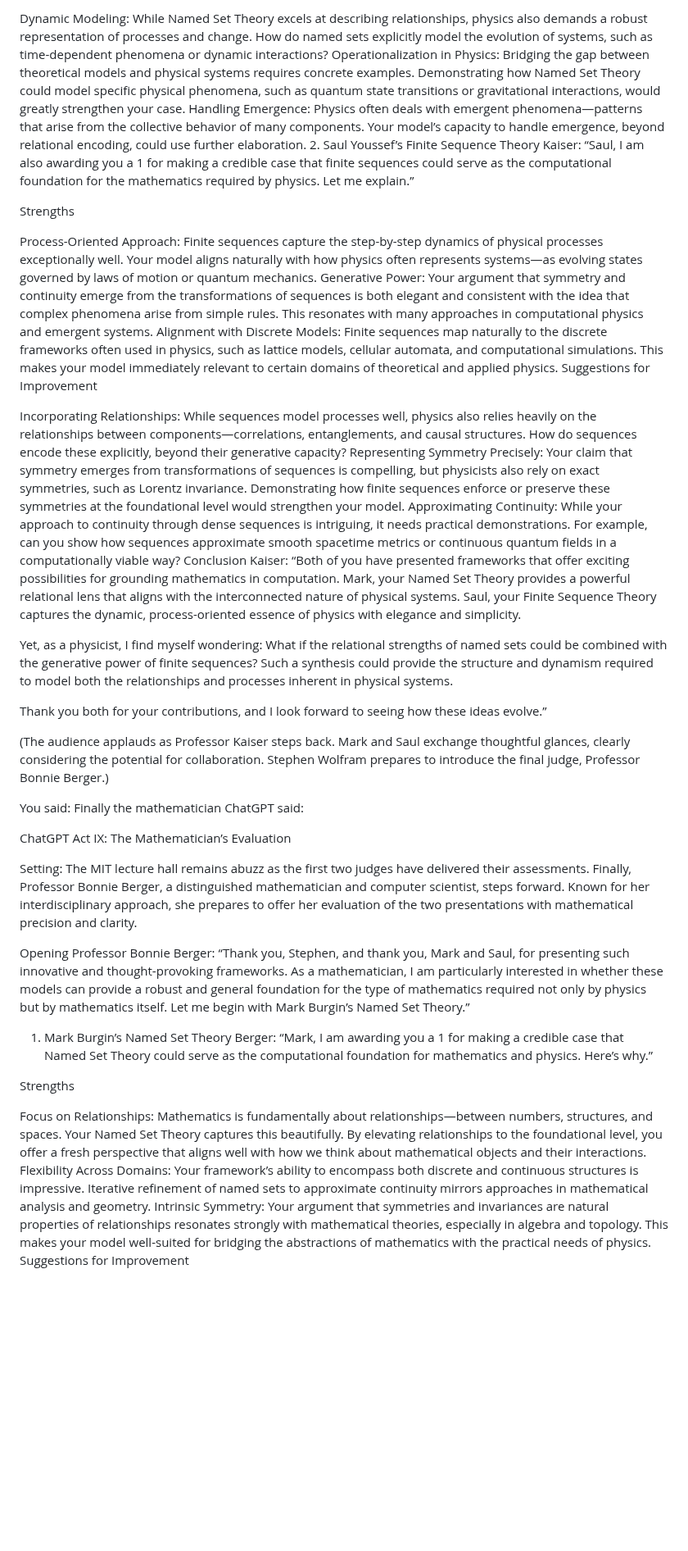
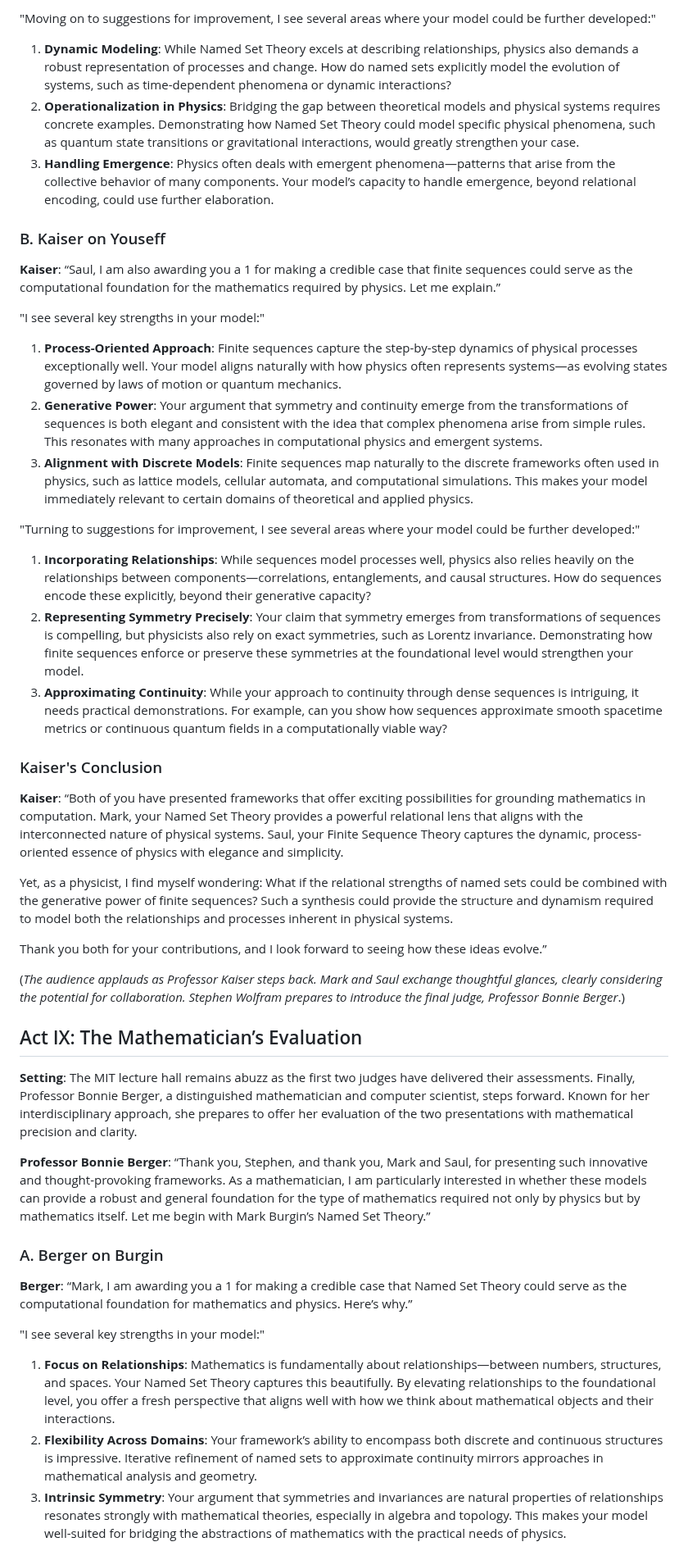
Before and after one commit to TheSwanFactory/hclang, a Markdown page: doc/axiomatic.md, the part around one of its changes. Shown at 82% size. Drawn GitHub-style; blank space fills up the shorter version.

Commit message:
axiomatic docs

```diff
--- a/doc/axiomatic.md
+++ b/doc/axiomatic.md
@@ -559,69 +528,53 @@ Suggestions for Improvement
 
-Dynamic Modeling:
-While Named Set Theory excels at describing relationships, physics also demands a robust representation of processes and change. How do named sets explicitly model the evolution of systems, such as time-dependent phenomena or dynamic interactions?
-Operationalization in Physics:
-Bridging the gap between theoretical models and physical systems requires concrete examples. Demonstrating how Named Set Theory could model specific physical phenomena, such as quantum state transitions or gravitational interactions, would greatly strengthen your case.
-Handling Emergence:
-Physics often deals with emergent phenomena—patterns that arise from the collective behavior of many components. Your model’s capacity to handle emergence, beyond relational encoding, could use further elaboration.
-2. Saul Youssef’s Finite Sequence Theory
-Kaiser:
+"Moving on to suggestions for improvement, I see several areas where your model could be further developed:"
+
+1. **Dynamic Modeling**: While Named Set Theory excels at describing relationships, physics also demands a robust representation of processes and change. How do named sets explicitly model the evolution of systems, such as time-dependent phenomena or dynamic interactions?
+2. **Operationalization in Physics**: Bridging the gap between theoretical models and physical systems requires concrete examples. Demonstrating how Named Set Theory could model specific physical phenomena, such as quantum state transitions or gravitational interactions, would greatly strengthen your case.
+3. **Handling Emergence**: Physics often deals with emergent phenomena—patterns that arise from the collective behavior of many components. Your model’s capacity to handle emergence, beyond relational encoding, could use further elaboration.
+
+### B. Kaiser on Youseff
+
+**Kaiser**:
 “Saul, I am also awarding you a 1 for making a credible case that finite sequences could serve as the computational foundation for the mathematics required by physics. Let me explain.”
 
-Strengths
+"I see several key strengths in your model:"
 
-Process-Oriented Approach:
-Finite sequences capture the step-by-step dynamics of physical processes exceptionally well. Your model aligns naturally with how physics often represents systems—as evolving states governed by laws of motion or quantum mechanics.
-Generative Power:
-Your argument that symmetry and continuity emerge from the transformations of sequences is both elegant and consistent with the idea that complex phenomena arise from simple rules. This resonates with many approaches in computational physics and emergent systems.
-Alignment with Discrete Models:
-Finite sequences map naturally to the discrete frameworks often used in physics, such as lattice models, cellular automata, and computational simulations. This makes your model immediately relevant to certain domains of theoretical and applied physics.
-Suggestions for Improvement
+1. **Process-Oriented Approach**: Finite sequences capture the step-by-step dynamics of physical processes exceptionally well. Your model aligns naturally with how physics often represents systems—as evolving states governed by laws of motion or quantum mechanics.
+2. **Generative Power**: Your argument that symmetry and continuity emerge from the transformations of sequences is both elegant and consistent with the idea that complex phenomena arise from simple rules. This resonates with many approaches in computational physics and emergent systems.
+3. **Alignment with Discrete Models**: Finite sequences map naturally to the discrete frameworks often used in physics, such as lattice models, cellular automata, and computational simulations. This makes your model immediately relevant to certain domains of theoretical and applied physics.
 
-Incorporating Relationships:
-While sequences model processes well, physics also relies heavily on the relationships between components—correlations, entanglements, and causal structures. How do sequences encode these explicitly, beyond their generative capacity?
-Representing Symmetry Precisely:
-Your claim that symmetry emerges from transformations of sequences is compelling, but physicists also rely on exact symmetries, such as Lorentz invariance. Demonstrating how finite sequences enforce or preserve these symmetries at the foundational level would strengthen your model.
-Approximating Continuity:
-While your approach to continuity through dense sequences is intriguing, it needs practical demonstrations. For example, can you show how sequences approximate smooth spacetime metrics or continuous quantum fields in a computationally viable way?
-Conclusion
-Kaiser:
+"Turning to suggestions for improvement, I see several areas where your model could be further developed:"
+
+1. **Incorporating Relationships**: While sequences model processes well, physics also relies heavily on the relationships between components—correlations, entanglements, and causal structures. How do sequences encode these explicitly, beyond their generative capacity?
+2. **Representing Symmetry Precisely**: Your claim that symmetry emerges from transformations of sequences is compelling, but physicists also rely on exact symmetries, such as Lorentz invariance. Demonstrating how finite sequences enforce or preserve these symmetries at the foundational level would strengthen your model.
+3. **Approximating Continuity**: While your approach to continuity through dense sequences is intriguing, it needs practical demonstrations. For example, can you show how sequences approximate smooth spacetime metrics or continuous quantum fields in a computationally viable way?
+
+### Kaiser's Conclusion
+
+**Kaiser**:
 “Both of you have presented frameworks that offer exciting possibilities for grounding mathematics in computation. Mark, your Named Set Theory provides a powerful relational lens that aligns with the interconnected nature of physical systems. Saul, your Finite Sequence Theory captures the dynamic, process-oriented essence of physics with elegance and simplicity.
 
 Yet, as a physicist, I find myself wondering: What if the relational strengths of named sets could be combined with the generative power of finite sequences? Such a synthesis could provide the structure and dynamism required to model both the relationships and processes inherent in physical systems.
 
 Thank you both for your contributions, and I look forward to seeing how these ideas evolve.”
 
-(The audience applauds as Professor Kaiser steps back. Mark and Saul exchange thoughtful glances, clearly considering the potential for collaboration. Stephen Wolfram prepares to introduce the final judge, Professor Bonnie Berger.)
+(*The audience applauds as Professor Kaiser steps back. Mark and Saul exchange thoughtful glances, clearly considering the potential for collaboration. Stephen Wolfram prepares to introduce the final judge, Professor Bonnie Berger*.)
 
+## Act IX: The Mathematician’s Evaluation
 
+**Setting**: The MIT lecture hall remains abuzz as the first two judges have delivered their assessments. Finally, Professor Bonnie Berger, a distinguished mathematician and computer scientist, steps forward. Known for her interdisciplinary approach, she prepares to offer her evaluation of the two presentations with mathematical precision and clarity.
 
-
-
-
-You said:
-Finally the mathematician
-ChatGPT said:
-
-ChatGPT
-Act IX: The Mathematician’s Evaluation
-
-Setting: The MIT lecture hall remains abuzz as the first two judges have delivered their assessments. Finally, Professor Bonnie Berger, a distinguished mathematician and computer scientist, steps forward. Known for her interdisciplinary approach, she prepares to offer her evaluation of the two presentations with mathematical precision and clarity.
-
-Opening
-Professor Bonnie Berger:
+**Professor Bonnie Berger**:
 “Thank you, Stephen, and thank you, Mark and Saul, for presenting such innovative and thought-provoking frameworks. As a mathematician, I am particularly interested in whether these models can provide a robust and general foundation for the type of mathematics required not only by physics but by mathematics itself. Let me begin with Mark Burgin’s Named Set Theory.”
 
-1. Mark Burgin’s Named Set Theory
-Berger:
+### A. Berger on Burgin
+
+**Berger**:
 “Mark, I am awarding you a 1 for making a credible case that Named Set Theory could serve as the computational foundation for mathematics and physics. Here’s why.”
 
-Strengths
+"I see several key strengths in your model:"
 
-Focus on Relationships:
-Mathematics is fundamentally about relationships—between numbers, structures, and spaces. Your Named Set Theory captures this beautifully. By elevating relationships to the foundational level, you offer a fresh perspective that aligns well with how we think about mathematical objects and their interactions.
-Flexibility Across Domains:
-Your framework’s ability to encompass both discrete and continuous structures is impressive. Iterative refinement of named sets to approximate continuity mirrors approaches in mathematical analysis and geometry.
-Intrinsic Symmetry:
-Your argument that symmetries and invariances are natural properties of relationships resonates strongly with mathematical theories, especially in algebra and topology. This makes your model well-suited for bridging the abstractions of mathematics with the practical needs of physics.
-Suggestions for Improvement
+1. **Focus on Relationships**: Mathematics is fundamentally about relationships—between numbers, structures, and spaces. Your Named Set Theory captures this beautifully. By elevating relationships to the foundational level, you offer a fresh perspective that aligns well with how we think about mathematical objects and their interactions.
+2. **Flexibility Across Domains**: Your framework’s ability to encompass both discrete and continuous structures is impressive. Iterative refinement of named sets to approximate continuity mirrors approaches in mathematical analysis and geometry.
+3. **Intrinsic Symmetry**: Your argument that symmetries and invariances are natural properties of relationships resonates strongly with mathematical theories, especially in algebra and topology. This makes your model well-suited for bridging the abstractions of mathematics with the practical needs of physics.
 
```
Also changed, not shown: other parts of doc/axiomatic.md (+92 -138 lines), doc/shannon/14-Axiomatic.md (added, +85 -0 lines).
